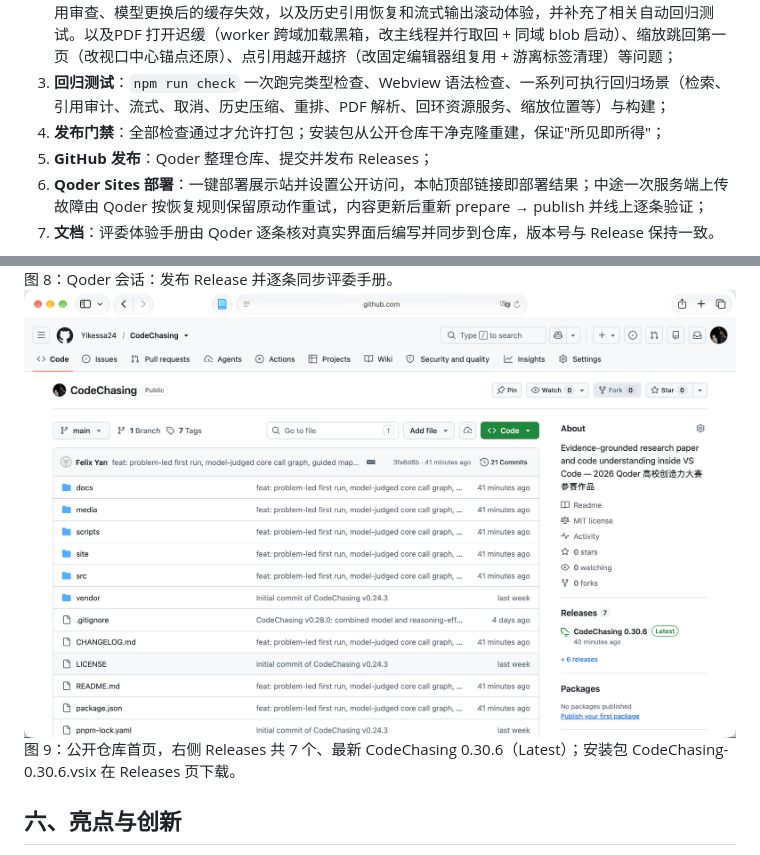
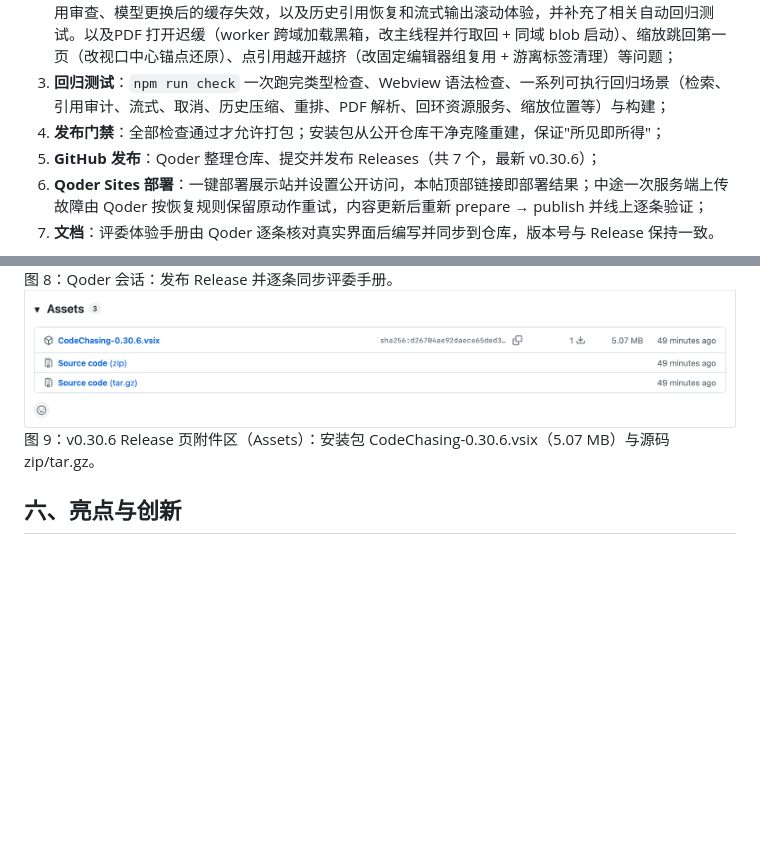
Before and after one commit to Yikessa24/CodeChasing, a Markdown page: docs/submission-post.md, 2 parts joined by grey strips. Drawn GitHub-style; pictures changed too: docs/images/图9-GitHub仓库与Releases.png; blank space fills up the shorter version.

Commit message:
docs: figure 9 shows release Assets with the 0.30.6 vsix

```diff
--- a/docs/submission-post.md
+++ b/docs/submission-post.md
@@ -65,7 +65,7 @@ Qoder UID：1807473371970627
 2. **真机问题修复**：重点修复了 PDF 解析报错、文字选择与缩放错位、滚动异常、加载状态和发送限制不一致，以及聊天面板脚本错误。随后完善了取消和停止流程、网络中断后的内容保存、重复发送拦截、引用审查、模型更换后的缓存失效，以及历史引用恢复和流式输出滚动体验，并补充了相关自动回归测试。以及PDF 打开迟缓（worker 跨域加载黑箱，改主线程并行取回 + 同域 blob 启动）、缩放跳回第一页（改视口中心锚点还原）、点引用越开越挤（改固定编辑器组复用 + 游离标签清理）等问题；
 3. **回归测试**：`npm run check` 一次跑完类型检查、Webview 语法检查、一系列可执行回归场景（检索、引用审计、流式、取消、历史压缩、重排、PDF 解析、回环资源服务、缩放位置等）与构建；
 4. **发布门禁**：全部检查通过才允许打包；安装包从公开仓库干净克隆重建，保证"所见即所得"；
-5. **GitHub 发布**：Qoder 整理仓库、提交并发布 Releases；
+5. **GitHub 发布**：Qoder 整理仓库、提交并发布 Releases（共 7 个，最新 v0.30.6）；
 6. **Qoder Sites 部署**：一键部署展示站并设置公开访问，本帖顶部链接即部署结果；中途一次服务端上传故障由 Qoder 按恢复规则保留原动作重试，内容更新后重新 prepare → publish 并线上逐条验证；
 7. **文档**：评委体验手册由 Qoder 逐条核对真实界面后编写并同步到仓库，版本号与 Release 保持一致。
 
@@ -74,7 +74,7 @@ Qoder UID：1807473371970627
 ![图8 Qoder 发布与同步手册](images/图8-Qoder会话-发布Release与同步手册.png)
 图 8：Qoder 会话：发布 Release 并逐条同步评委手册。
 ![图9 GitHub仓库与Releases](images/图9-GitHub仓库与Releases.png)
-图 9：公开仓库首页，右侧 Releases 共 7 个、最新 CodeChasing 0.30.6（Latest）；安装包 CodeChasing-0.30.6.vsix 在 Releases 页下载。
+图 9：v0.30.6 Release 页附件区（Assets）：安装包 CodeChasing-0.30.6.vsix（5.07 MB）与源码 zip/tar.gz。
 
 ## 六、亮点与创新
 
```
